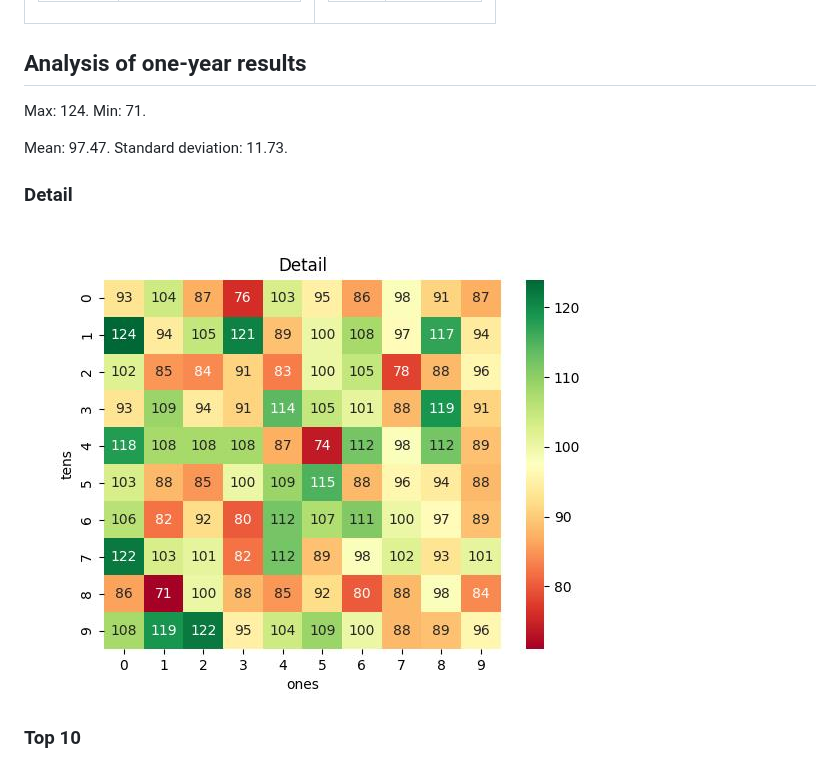
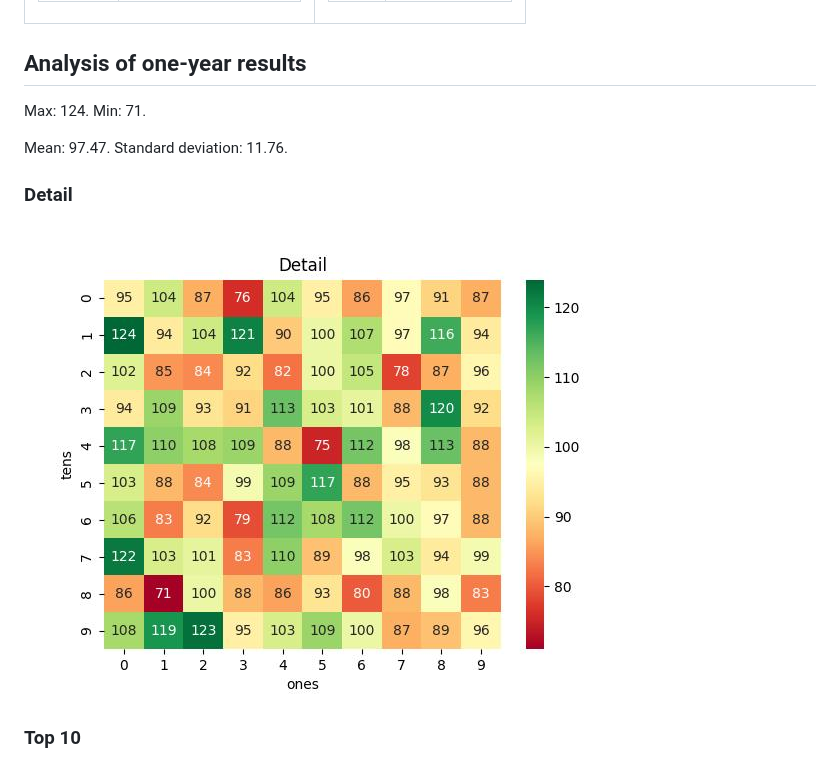
Before and after one commit to khiemdoan/vietnam-lottery-xsmb-analysis, a Markdown page: README.md, the part around one of its changes. GitHub-like rendering; pictures changed too: images/heatmap.jpg.

```diff
--- a/README.md
+++ b/README.md
@@ -10,7 +10,7 @@ Using GitHub Action to automatically fetch and analyze results of the Vietnam lo
 
 Max: 124. Min: 71.
 
-Mean: 97.47. Standard deviation: 11.73.
+Mean: 97.47. Standard deviation: 11.76.
 
 <h3>Detail</h3>
 
```
Also changed, not shown: other parts of README.md (+1 -1 lines), images/delta.jpg, images/delta_top_10.jpg, images/distribution.jpg, images/top-10.jpg, 5 other files.
